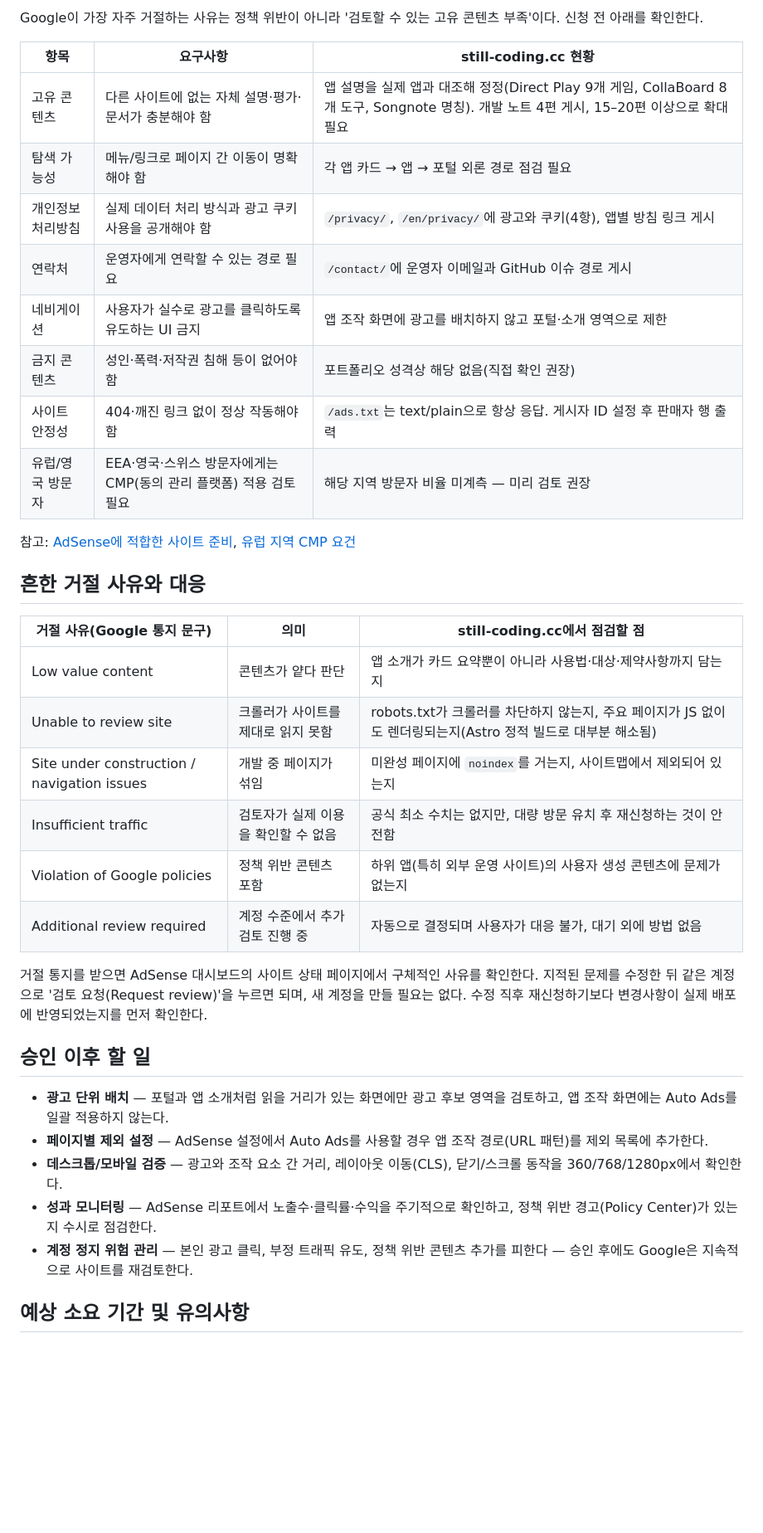
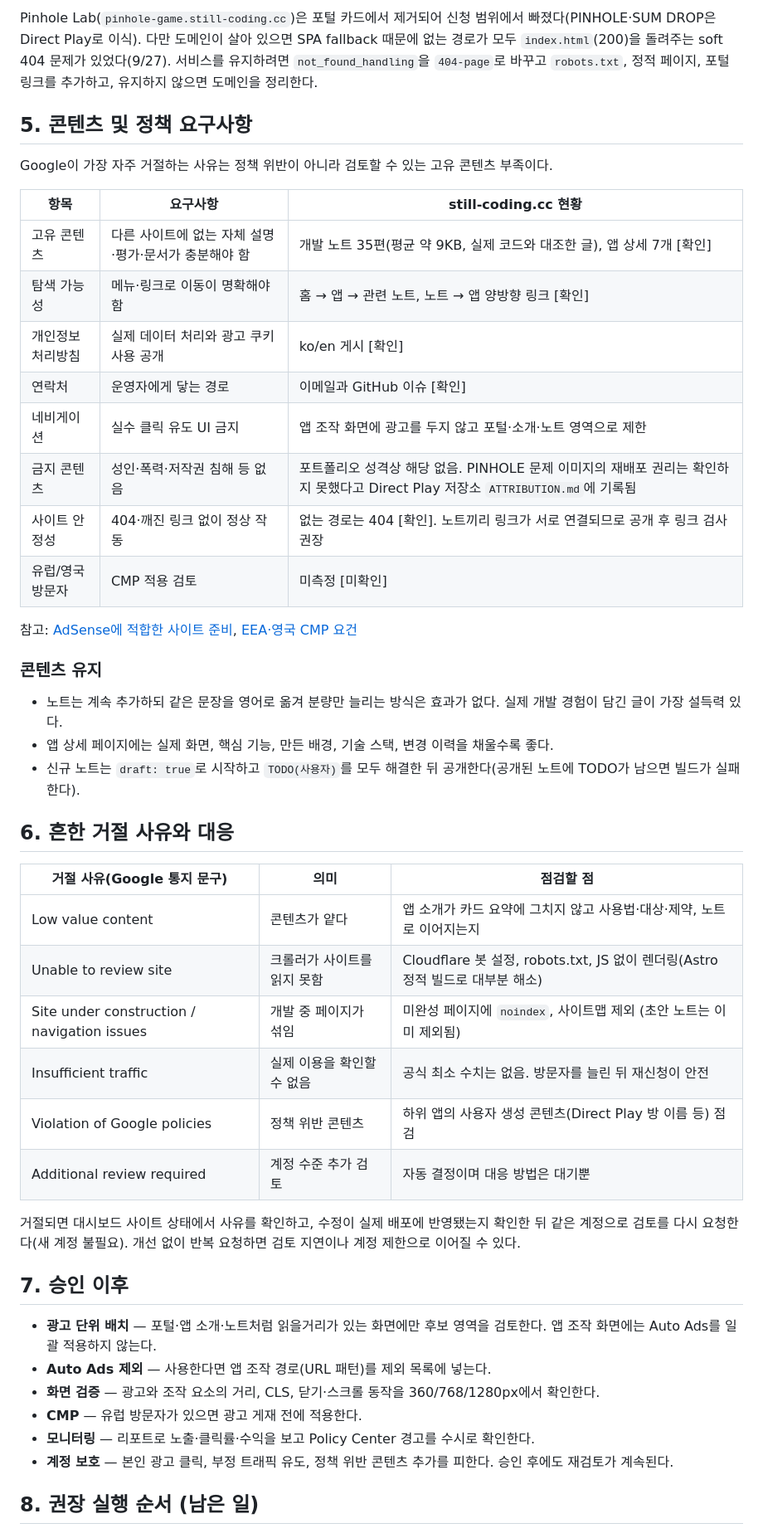
Before and after one commit to kimiyo/still-coding-site, a Markdown page: docs/ADSENSE_APPROVAL.md, the part around one of its changes. Shown at 83% size. Rendered like a GitHub page; blank space fills up the shorter version.

```diff
--- a/docs/ADSENSE_APPROVAL.md
+++ b/docs/ADSENSE_APPROVAL.md
@@ -64,39 +90,50 @@ still-coding.cc는 Astro로 빌드해 wrangler로 Cloudflare에 배포된다.
 
-Google이 가장 자주 거절하는 사유는 정책 위반이 아니라 '검토할 수 있는 고유 콘텐츠 부족'이다. 신청 전 아래를 확인한다.
+Pinhole Lab(`pinhole-game.still-coding.cc`)은 포털 카드에서 제거되어 신청 범위에서 빠졌다(PINHOLE·SUM DROP은 Direct Play로 이식). 다만 도메인이 살아 있으면 SPA fallback 때문에 없는 경로가 모두 `index.html`(200)을 돌려주는 soft 404 문제가 있었다(9/27). 서비스를 유지하려면 `not_found_handling`을 `404-page`로 바꾸고 `robots.txt`, 정적 페이지, 포털 링크를 추가하고, 유지하지 않으면 도메인을 정리한다.
+
+## 5. 콘텐츠 및 정책 요구사항
+
+Google이 가장 자주 거절하는 사유는 정책 위반이 아니라 검토할 수 있는 고유 콘텐츠 부족이다.
 
 | 항목 | 요구사항 | still-coding.cc 현황 |
 | --- | --- | --- |
-| 고유 콘텐츠 | 다른 사이트에 없는 자체 설명·평가·문서가 충분해야 함 | 앱 설명을 실제 앱과 대조해 정정(Direct Play 9개 게임, CollaBoard 8개 도구, Songnote 명칭). 개발 노트 4편 게시, 15–20편 이상으로 확대 필요 |
-| 탐색 가능성 | 메뉴/링크로 페이지 간 이동이 명확해야 함 | 각 앱 카드 → 앱 → 포털 외론 경로 점검 필요 |
-| 개인정보처리방침 | 실제 데이터 처리 방식과 광고 쿠키 사용을 공개해야 함 | `/privacy/`, `/en/privacy/`에 광고와 쿠키(4항), 앱별 방침 링크 게시 |
-| 연락처 | 운영자에게 연락할 수 있는 경로 필요 | `/contact/`에 운영자 이메일과 GitHub 이슈 경로 게시 |
-| 네비게이션 | 사용자가 실수로 광고를 클릭하도록 유도하는 UI 금지 | 앱 조작 화면에 광고를 배치하지 않고 포털·소개 영역으로 제한 |
-| 금지 콘텐츠 | 성인·폭력·저작권 침해 등이 없어야 함 | 포트폴리오 성격상 해당 없음(직접 확인 권장) |
-| 사이트 안정성 | 404·깨진 링크 없이 정상 작동해야 함 | `/ads.txt`는 text/plain으로 항상 응답. 게시자 ID 설정 후 판매자 행 출력 |
-| 유럽/영국 방문자 | EEA·영국·스위스 방문자에게는 CMP(동의 관리 플랫폼) 적용 검토 필요 | 해당 지역 방문자 비율 미계측 — 미리 검토 권장 |
+| 고유 콘텐츠 | 다른 사이트에 없는 자체 설명·평가·문서가 충분해야 함 | 개발 노트 35편(평균 약 9KB, 실제 코드와 대조한 글), 앱 상세 7개 [확인] |
+| 탐색 가능성 | 메뉴·링크로 이동이 명확해야 함 | 홈 → 앱 → 관련 노트, 노트 → 앱 양방향 링크 [확인] |
+| 개인정보처리방침 | 실제 데이터 처리와 광고 쿠키 사용 공개 | ko/en 게시 [확인] |
+| 연락처 | 운영자에게 닿는 경로 | 이메일과 GitHub 이슈 [확인] |
+| 네비게이션 | 실수 클릭 유도 UI 금지 | 앱 조작 화면에 광고를 두지 않고 포털·소개·노트 영역으로 제한 |
+| 금지 콘텐츠 | 성인·폭력·저작권 침해 등 없음 | 포트폴리오 성격상 해당 없음. PINHOLE 문제 이미지의 재배포 권리는 확인하지 못했다고 Direct Play 저장소 `ATTRIBUTION.md`에 기록됨 |
+| 사이트 안정성 | 404·깨진 링크 없이 정상 작동 | 없는 경로는 404 [확인]. 노트끼리 링크가 서로 연결되므로 공개 후 링크 검사 권장 |
+| 유럽/영국 방문자 | CMP 적용 검토 | 미측정 [미확인] |
 
-참고: [AdSense에 적합한 사이트 준비](https://support.google.com/adsense/answer/7299563), [유럽 지역 CMP 요건](https://support.google.com/adsense/answer/13554116)
+참고: [AdSense에 적합한 사이트 준비](https://support.google.com/adsense/answer/7299563), [EEA·영국 CMP 요건](https://support.google.com/adsense/answer/13554116)
 
-## 흔한 거절 사유와 대응
+### 콘텐츠 유지
 
-| 거절 사유(Google 통지 문구) | 의미 | still-coding.cc에서 점검할 점 |
+- 노트는 계속 추가하되 같은 문장을 영어로 옮겨 분량만 늘리는 방식은 효과가 없다. 실제 개발 경험이 담긴 글이 가장 설득력 있다.
+- 앱 상세 페이지에는 실제 화면, 핵심 기능, 만든 배경, 기술 스택, 변경 이력을 채울수록 좋다.
+- 신규 노트는 `draft: true`로 시작하고 `TODO(사용자)`를 모두 해결한 뒤 공개한다(공개된 노트에 TODO가 남으면 빌드가 실패한다).
+
+## 6. 흔한 거절 사유와 대응
+
+| 거절 사유(Google 통지 문구) | 의미 | 점검할 점 |
 | --- | --- | --- |
-| Low value content | 콘텐츠가 얕다 판단 | 앱 소개가 카드 요약뿐이 아니라 사용법·대상·제약사항까지 담는지 |
-| Unable to review site | 크롤러가 사이트를 제대로 읽지 못함 | robots.txt가 크롤러를 차단하지 않는지, 주요 페이지가 JS 없이도 렌더링되는지(Astro 정적 빌드로 대부분 해소됨) |
-| Site under construction / navigation issues | 개발 중 페이지가 섞임 | 미완성 페이지에 `noindex`를 거는지, 사이트맵에서 제외되어 있는지 |
-| Insufficient traffic | 검토자가 실제 이용을 확인할 수 없음 | 공식 최소 수치는 없지만, 대량 방문 유치 후 재신청하는 것이 안전함 |
-| Violation of Google policies | 정책 위반 콘텐츠 포함 | 하위 앱(특히 외부 운영 사이트)의 사용자 생성 콘텐츠에 문제가 없는지 |
-| Additional review required | 계정 수준에서 추가 검토 진행 중 | 자동으로 결정되며 사용자가 대응 불가, 대기 외에 방법 없음 |
+| Low value content | 콘텐츠가 얕다 | 앱 소개가 카드 요약에 그치지 않고 사용법·대상·제약, 노트로 이어지는지 |
+| Unable to review site | 크롤러가 사이트를 읽지 못함 | Cloudflare 봇 설정, robots.txt, JS 없이 렌더링(Astro 정적 빌드로 대부분 해소) |
+| Site under construction / navigation issues | 개발 중 페이지가 섞임 | 미완성 페이지에 `noindex`, 사이트맵 제외 (초안 노트는 이미 제외됨) |
+| Insufficient traffic | 실제 이용을 확인할 수 없음 | 공식 최소 수치는 없음. 방문자를 늘린 뒤 재신청이 안전 |
+| Violation of Google policies | 정책 위반 콘텐츠 | 하위 앱의 사용자 생성 콘텐츠(Direct Play 방 이름 등) 점검 |
+| Additional review required | 계정 수준 추가 검토 | 자동 결정이며 대응 방법은 대기뿐 |
 
-거절 통지를 받으면 AdSense 대시보드의 사이트 상태 페이지에서 구체적인 사유를 확인한다. 지적된 문제를 수정한 뒤 같은 계정으로 '검토 요청(Request review)'을 누르면 되며, 새 계정을 만들 필요는 없다. 수정 직후 재신청하기보다 변경사항이 실제 배포에 반영되었는지를 먼저 확인한다.
+거절되면 대시보드 사이트 상태에서 사유를 확인하고, 수정이 실제 배포에 반영됐는지 확인한 뒤 같은 계정으로 검토를 다시 요청한다(새 계정 불필요). 개선 없이 반복 요청하면 검토 지연이나 계정 제한으로 이어질 수 있다.
 
-## 승인 이후 할 일
+## 7. 승인 이후
 
-- **광고 단위 배치** — 포털과 앱 소개처럼 읽을 거리가 있는 화면에만 광고 후보 영역을 검토하고, 앱 조작 화면에는 Auto Ads를 일괄 적용하지 않는다.
-- **페이지별 제외 설정** — AdSense 설정에서 Auto Ads를 사용할 경우 앱 조작 경로(URL 패턴)를 제외 목록에 추가한다.
-- **데스크톱/모바일 검증** — 광고와 조작 요소 간 거리, 레이아웃 이동(CLS), 닫기/스크롤 동작을 360/768/1280px에서 확인한다.
-- **성과 모니터링** — AdSense 리포트에서 노출수·클릭률·수익을 주기적으로 확인하고, 정책 위반 경고(Policy Center)가 있는지 수시로 점검한다.
-- **계정 정지 위험 관리** — 본인 광고 클릭, 부정 트래픽 유도, 정책 위반 콘텐츠 추가를 피한다 — 승인 후에도 Google은 지속적으로 사이트를 재검토한다.
+- **광고 단위 배치** — 포털·앱 소개·노트처럼 읽을거리가 있는 화면에만 후보 영역을 검토한다. 앱 조작 화면에는 Auto Ads를 일괄 적용하지 않는다.
+- **Auto Ads 제외** — 사용한다면 앱 조작 경로(URL 패턴)를 제외 목록에 넣는다.
+- **화면 검증** — 광고와 조작 요소의 거리, CLS, 닫기·스크롤 동작을 360/768/1280px에서 확인한다.
+- **CMP** — 유럽 방문자가 있으면 광고 게재 전에 적용한다.
+- **모니터링** — 리포트로 노출·클릭률·수익을 보고 Policy Center 경고를 수시로 확인한다.
+- **계정 보호** — 본인 광고 클릭, 부정 트래픽 유도, 정책 위반 콘텐츠 추가를 피한다. 승인 후에도 재검토가 계속된다.
 
-## 예상 소요 기간 및 유의사항
+## 8. 권장 실행 순서 (남은 일)
 
```
Also changed, not shown: other parts of docs/ADSENSE_APPROVAL.md (+83 -50 lines), docs/ADSENSE_REVIEW_2026-09-27.md (deleted, +0 -141 lines), docs/NOTES_IMPLEMENTATION_PLAN.md (+1 -1 lines).
